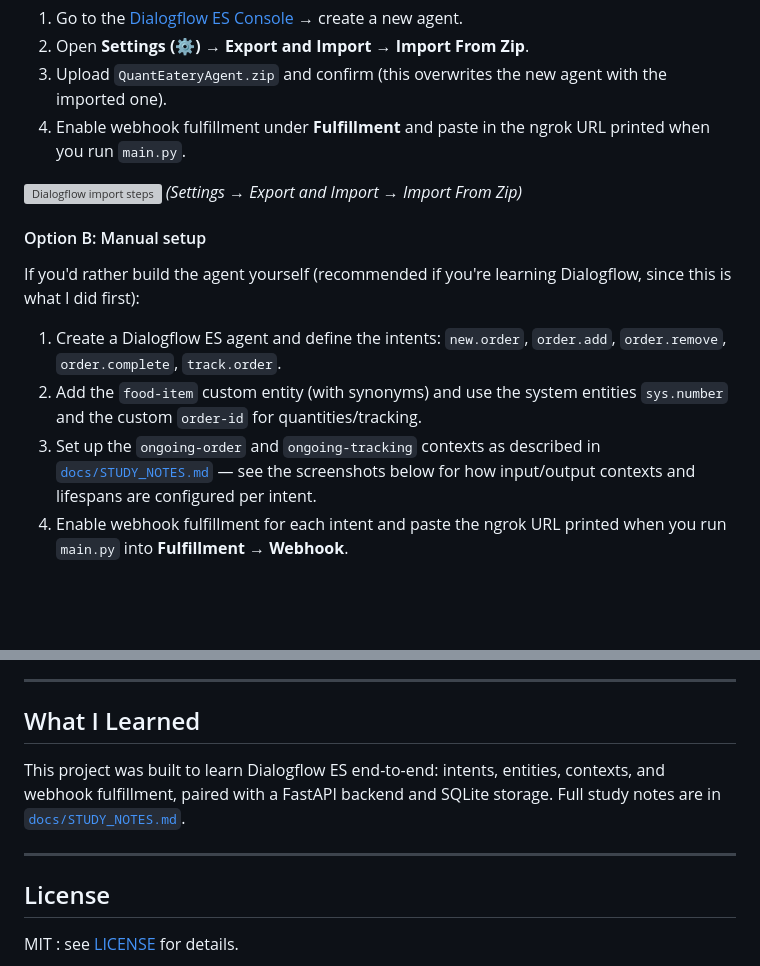
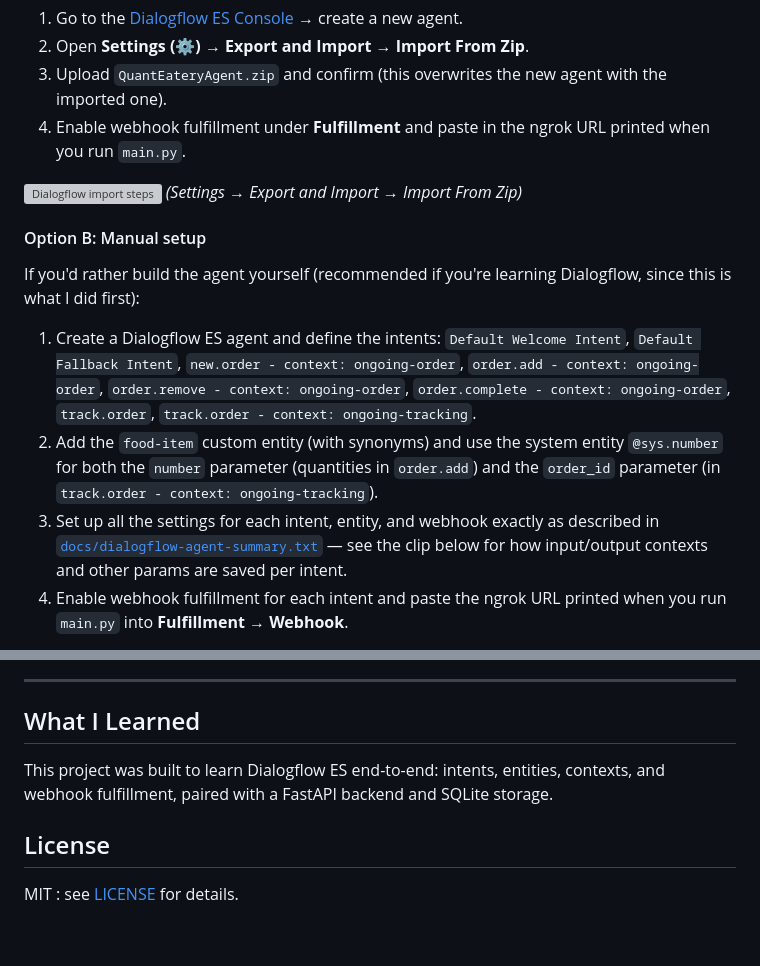
Before and after one commit to darknight2163/quant-eatery-chatbot, a Markdown page: README.md, 2 parts joined by grey strips. Drawn GitHub-style; blank space fills up the shorter version; grey boxes are pictures that could not be loaded.

Commit message:
docs: add project README with setup, architecture, and Dialogflow import guide
docs: add project README with setup, architecture, and Dialogflow import guide

```diff
--- a/README.md
+++ b/README.md
@@ -103,8 +103,8 @@ A ready-to-import agent export is included at [`dialogflow-agent/QuantEateryAgen
 #### Option B: Manual setup
 If you'd rather build the agent yourself (recommended if you're learning Dialogflow, since this is what I did first):
 
-1. Create a Dialogflow ES agent and define the intents: `new.order`, `order.add`, `order.remove`, `order.complete`, `track.order`.
-2. Add the `food-item` custom entity (with synonyms) and use the system entities `sys.number` and the custom `order-id` for quantities/tracking.
-3. Set up the `ongoing-order` and `ongoing-tracking` contexts as described in [`docs/STUDY_NOTES.md`](docs/STUDY_NOTES.md) — see the screenshots below for how input/output contexts and lifespans are configured per intent.
+1. Create a Dialogflow ES agent and define the intents: `Default Welcome Intent`, `Default Fallback Intent`, `new.order - context: ongoing-order`, `order.add - context: ongoing-order`, `order.remove - context: ongoing-order`, `order.complete - context: ongoing-order`, `track.order`, `track.order - context: ongoing-tracking`.
+2. Add the `food-item` custom entity (with synonyms) and use the system entity `@sys.number` for both the `number` parameter (quantities in `order.add`) and the `order_id` parameter (in `track.order - context: ongoing-tracking`).
+3. Set up all the settings for each intent, entity, and webhook exactly as described in [`docs/dialogflow-agent-summary.txt`](docs/dialogflow-agent-summary.txt) — see the clip below for how input/output contexts and other params are saved per intent.
 4. Enable webhook fulfillment for each intent and paste the ngrok URL printed when you run `main.py` into **Fulfillment → Webhook**.
 
@@ -158,10 +158,8 @@ Bot:  The order status for order id: 260710143210 is: in transit
 ---
 
 ## What I Learned
+This project was built to learn Dialogflow ES end-to-end: intents, entities, contexts, and webhook fulfillment, paired with a FastAPI backend and SQLite storage.
 
-This project was built to learn Dialogflow ES end-to-end: intents, entities, contexts, and webhook fulfillment, paired with a FastAPI backend and SQLite storage. Full study notes are in [`docs/STUDY_NOTES.md`](docs/STUDY_NOTES.md).
-
----
 
 ## License
 
```
Also changed, not shown: other parts of README.md (+3 -3 lines).
